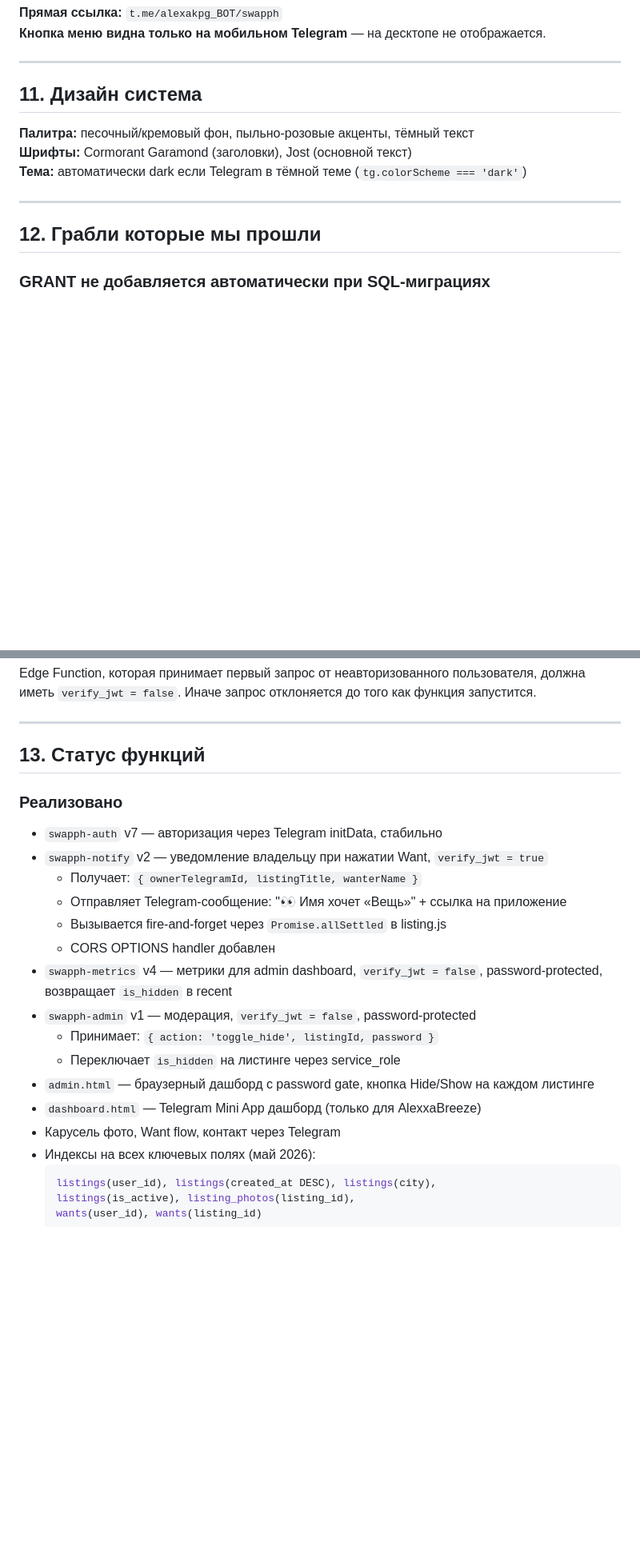
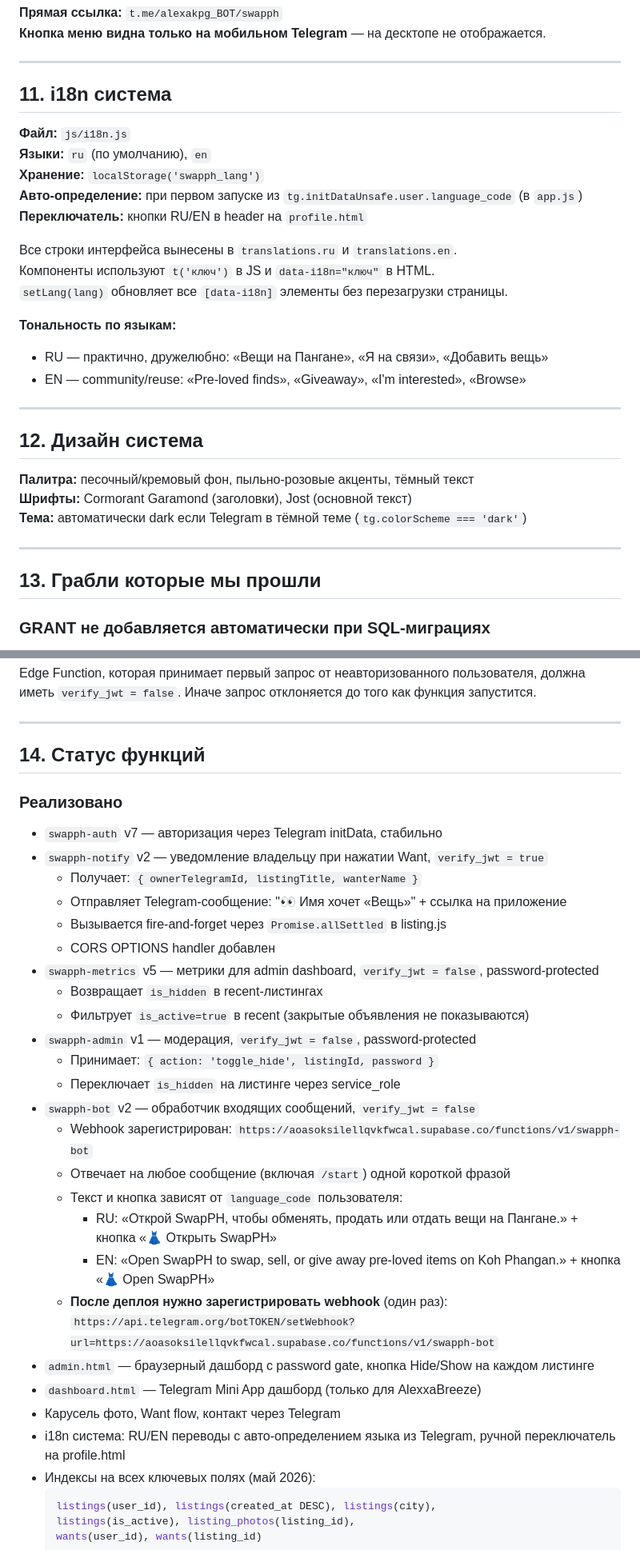
Before and after one commit to starseedsoultype/swapph, a Markdown page: SWAPPH_TECHNICAL_DOC.md, 2 parts joined by grey strips. Shown at 80% size. Rendered like a GitHub page; blank space fills up the shorter version.

Commit message:
Update technical doc to reflect May 2026 state
Added: swapph-bot v2 with webhook setup instructions, i18n section
(language auto-detect + tone notes), swapph-metrics v5. Renumbered
sections. Recovery checklist updated with bot deploy + webhook steps.

Co-Authored-By: Claude Sonnet 4.6 <noreply@anthropic.com>

````diff
--- a/SWAPPH_TECHNICAL_DOC.md
+++ b/SWAPPH_TECHNICAL_DOC.md
@@ -259,7 +263,25 @@ USING (bucket_id = 'listing-photos');
 
 ---
 
-## 11. Дизайн система
+## 11. i18n система
+
+**Файл:** `js/i18n.js`
+**Языки:** `ru` (по умолчанию), `en`
+**Хранение:** `localStorage('swapph_lang')`
+**Авто-определение:** при первом запуске из `tg.initDataUnsafe.user.language_code` (в `app.js`)
+**Переключатель:** кнопки RU/EN в header на `profile.html`
+
+Все строки интерфейса вынесены в `translations.ru` и `translations.en`.
+Компоненты используют `t('ключ')` в JS и `data-i18n="ключ"` в HTML.
+`setLang(lang)` обновляет все `[data-i18n]` элементы без перезагрузки страницы.
+
+**Тональность по языкам:**
+- RU — практично, дружелюбно: «Вещи на Пангане», «Я на связи», «Добавить вещь»
+- EN — community/reuse: «Pre-loved finds», «Giveaway», «I'm interested», «Browse»
+
+---
+
+## 12. Дизайн система
 
 **Палитра:** песочный/кремовый фон, пыльно-розовые акценты, тёмный текст
 **Шрифты:** Cormorant Garamond (заголовки), Jost (основной текст)
@@ -267,7 +289,7 @@ USING (bucket_id = 'listing-photos');
 
 ---
 
-## 12. Грабли которые мы прошли
+## 13. Грабли которые мы прошли
 
 ### GRANT не добавляется автоматически при SQL-миграциях
 Supabase UI при создании таблицы через интерфейс автоматически делает `GRANT ALL`. При создании через SQL — нет. Результат: `permission denied for table X`. Решение: всегда добавлять GRANT явно после создания таблицы через SQL.
@@ -289,7 +311,7 @@ Edge Function, которая принимает первый запрос от
 
 ---
 
-## 13. Статус функций
+## 14. Статус функций
 
 ### Реализовано
 - `swapph-auth` v7 — авторизация через Telegram initData, стабильно
@@ -298,13 +320,24 @@ Edge Function, которая принимает первый запрос от
   - Отправляет Telegram-сообщение: "👀 Имя хочет «Вещь»" + ссылка на приложение
   - Вызывается fire-and-forget через `Promise.allSettled` в listing.js
   - CORS OPTIONS handler добавлен
-- `swapph-metrics` v4 — метрики для admin dashboard, `verify_jwt = false`, password-protected, возвращает `is_hidden` в recent
+- `swapph-metrics` v5 — метрики для admin dashboard, `verify_jwt = false`, password-protected
+  - Возвращает `is_hidden` в recent-листингах
+  - Фильтрует `is_active=true` в recent (закрытые объявления не показываются)
 - `swapph-admin` v1 — модерация, `verify_jwt = false`, password-protected
   - Принимает: `{ action: 'toggle_hide', listingId, password }`
   - Переключает `is_hidden` на листинге через service_role
+- `swapph-bot` v2 — обработчик входящих сообщений, `verify_jwt = false`
+  - Webhook зарегистрирован: `https://aoasoksilellqvkfwcal.supabase.co/functions/v1/swapph-bot`
+  - Отвечает на любое сообщение (включая `/start`) одной короткой фразой
+  - Текст и кнопка зависят от `language_code` пользователя:
+    - RU: «Открой SwapPH, чтобы обменять, продать или отдать вещи на Пангане.» + кнопка «👗 Открыть SwapPH»
+    - EN: «Open SwapPH to swap, sell, or give away pre-loved items on Koh Phangan.» + кнопка «👗 Open SwapPH»
+  - **После деплоя нужно зарегистрировать webhook** (один раз):
+    `https://api.telegram.org/botTOKEN/setWebhook?url=https://aoasoksilellqvkfwcal.supabase.co/functions/v1/swapph-bot`
 - `admin.html` — браузерный дашборд с password gate, кнопка Hide/Show на каждом листинге
 - `dashboard.html` — Telegram Mini App дашборд (только для AlexxaBreeze)
 - Карусель фото, Want flow, контакт через Telegram
+- i18n система: RU/EN переводы с авто-определением языка из Telegram, ручной переключатель на profile.html
 - Индексы на всех ключевых полях (май 2026):
   ```sql
   listings(user_id), listings(created_at DESC), listings(city),
````
Also changed, not shown: other parts of SWAPPH_TECHNICAL_DOC.md (+8 -2 lines).
